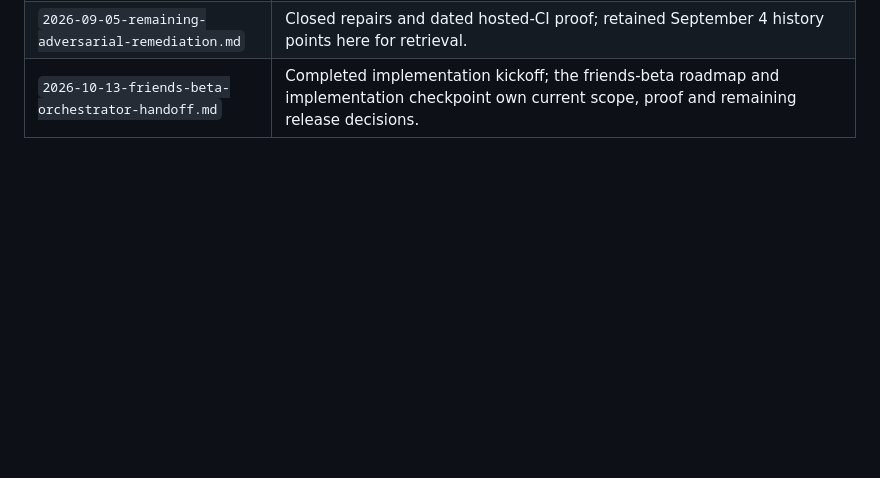
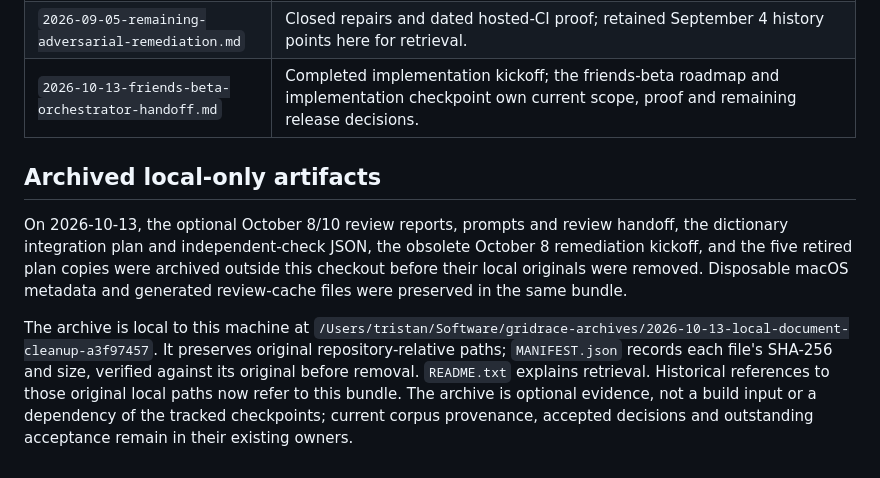
Before and after one commit to TJZine/gridrace, a Markdown page: docs/NOW.md, the part around the change. Rendered like a GitHub page; blank space fills up the shorter version.

Commit message:
docs: record verified external archive of local artifacts

```diff
--- a/docs/NOW.md
+++ b/docs/NOW.md
@@ -50,3 +50,20 @@ device, provider, accessibility or release acceptance.
 | `2026-08-31-accounts-daily-sync.md` | Closed local account/sync milestone; current architecture/privacy contracts and later remediation retain provider/device limits. |
 | `2026-09-05-remaining-adversarial-remediation.md` | Closed repairs and dated hosted-CI proof; retained September 4 history points here for retrieval. |
 | `2026-10-13-friends-beta-orchestrator-handoff.md` | Completed implementation kickoff; the friends-beta roadmap and implementation checkpoint own current scope, proof and remaining release decisions. |
+
+## Archived local-only artifacts
+
+On 2026-10-13, the optional October 8/10 review reports, prompts and review
+handoff, the dictionary integration plan and independent-check JSON, the obsolete
+October 8 remediation kickoff, and the five retired plan copies were archived
+outside this checkout before their local originals were removed. Disposable
+macOS metadata and generated review-cache files were preserved in the same bundle.
+
+The archive is local to this machine at
+`/Users/tristan/Software/gridrace-archives/2026-10-13-local-document-cleanup-a3f97457`.
+It preserves original repository-relative paths; `MANIFEST.json` records each
+file's SHA-256 and size, verified against its original before removal.
+`README.txt` explains retrieval. Historical references to those original local
+paths now refer to this bundle. The archive is optional evidence, not a build
+input or a dependency of the tracked checkpoints; current corpus provenance,
+accepted decisions and outstanding acceptance remain in their existing owners.
```
Also changed, not shown: docs/plans/2026-10-08-comprehensive-review-remediation.md (+6 -2 lines), 1 other file.
